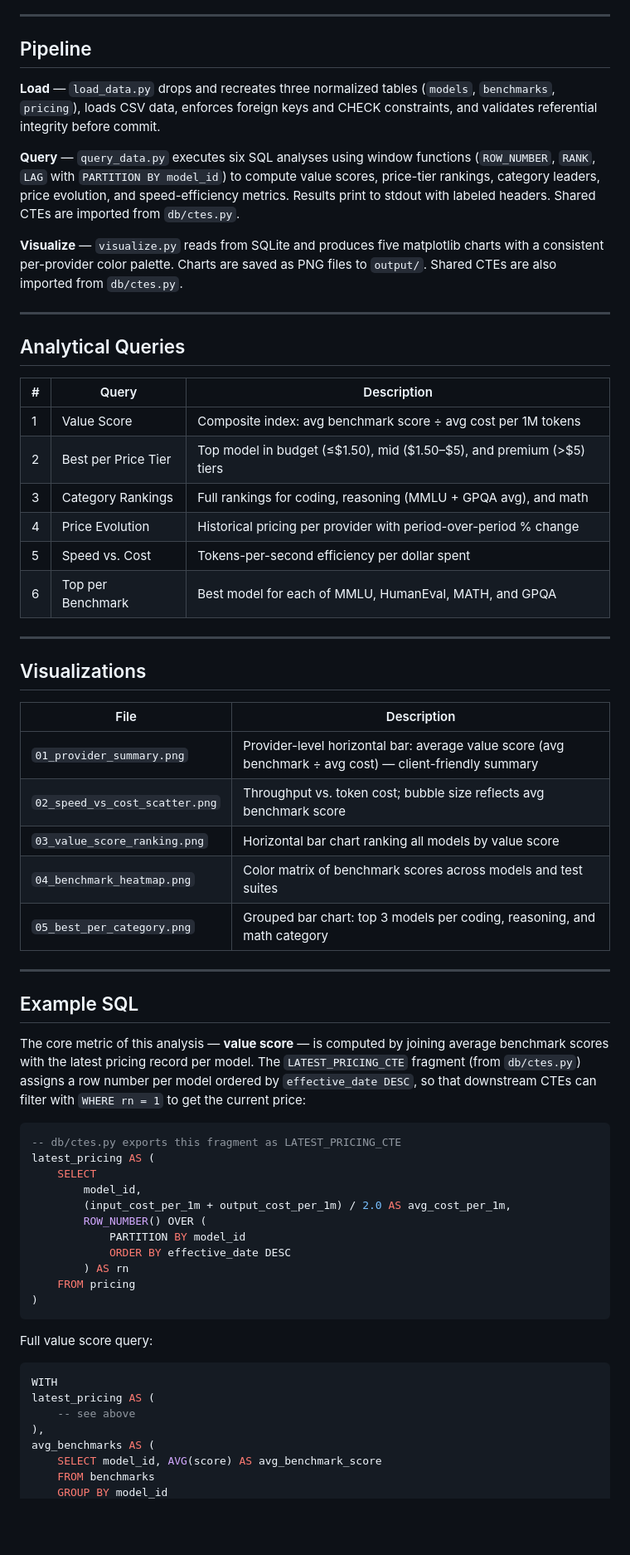
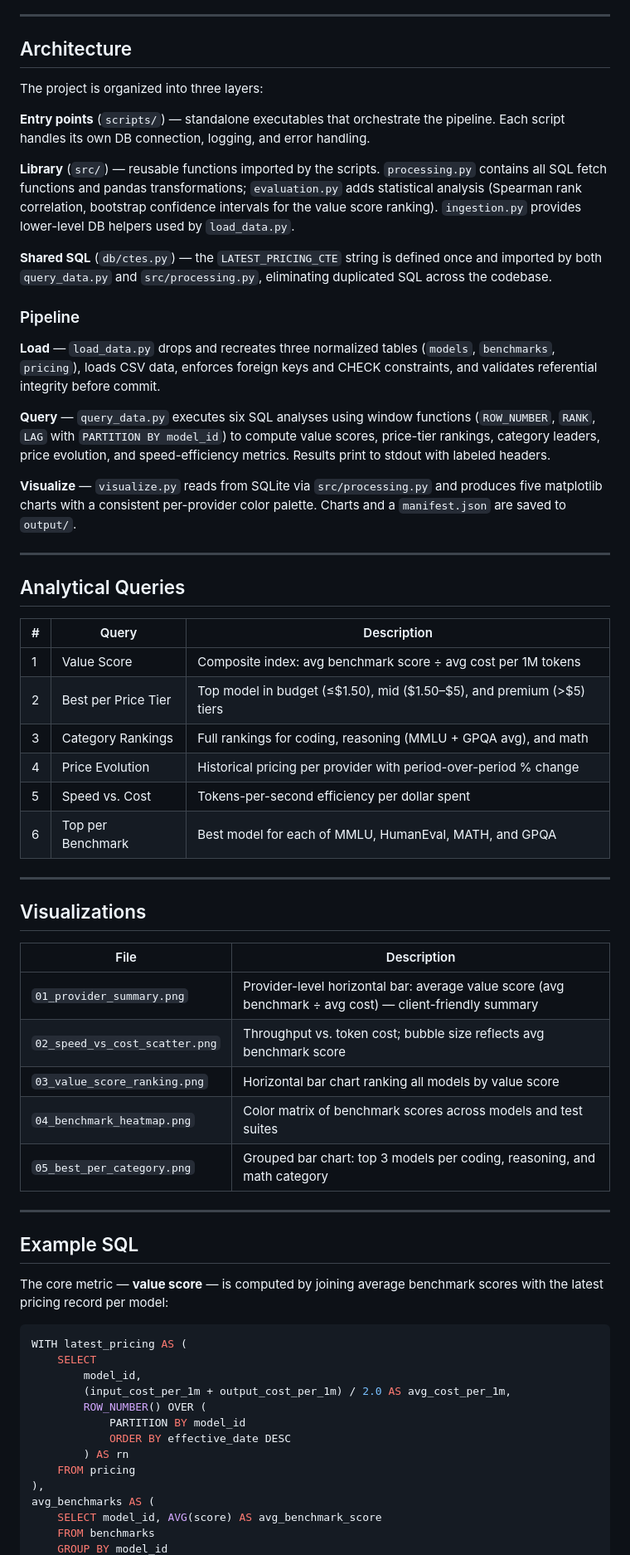
Before and after one commit to SAJIK404/ai-model-analysis, a Markdown page: README.md, the part around one of its changes. Shown at 83% size. Drawn GitHub-style; blank space fills up the shorter version.

````diff
--- a/README.md
+++ b/README.md
@@ -83,48 +99,57 @@ Each script runs independently from the project root. `query_data.py` and `visua
 
 ---
 
-## Pipeline
+## Architecture
+
+The project is organized into three layers:
+
+**Entry points** (`scripts/`) — standalone executables that orchestrate the pipeline. Each script handles its own DB connection, logging, and error handling.
+
+**Library** (`src/`) — reusable functions imported by the scripts. `processing.py` contains all SQL fetch functions and pandas transformations; `evaluation.py` adds statistical analysis (Spearman rank correlation, bootstrap confidence intervals for the value score ranking). `ingestion.py` provides lower-level DB helpers used by `load_data.py`.
+
+**Shared SQL** (`db/ctes.py`) — the `LATEST_PRICING_CTE` string is defined once and imported by both `query_data.py` and `src/processing.py`, eliminating duplicated SQL across the codebase.
+
+### Pipeline
 
 **Load** — `load_data.py` drops and recreates three normalized tables (`models`, `benchmarks`, `pricing`), loads CSV data, enforces foreign keys and CHECK constraints, and validates referential integrity before commit.
 
-**Query** — `query_data.py` executes six SQL analyses using window functions (`ROW_NUMBER`, `RANK`, `LAG` with `PARTITION BY model_id`) to compute value scores, price-tier rankings, category leaders, price evolution, and speed-efficiency metrics. Results print to stdout with labeled headers. Shared CTEs are imported from `db/ctes.py`.
+**Query** — `query_data.py` executes six SQL analyses using window functions (`ROW_NUMBER`, `RANK`, `LAG` with `PARTITION BY model_id`) to compute value scores, price-tier rankings, category leaders, price evolution, and speed-efficiency metrics. Results print to stdout with labeled headers.
 
-**Visualize** — `visualize.py` reads from SQLite and produces five matplotlib charts with a consistent per-provider color palette. Charts are saved as PNG files to `output/`. Shared CTEs are also imported from `db/ctes.py`.
+**Visualize** — `visualize.py` reads from SQLite via `src/processing.py` and produces five matplotlib charts with a consistent per-provider color palette. Charts and a `manifest.json` are saved to `output/`.
 
 ---
 
 ## Analytical Queries
 
-| # | Query | Description |
-|---|-------|-------------|
-| 1 | Value Score | Composite index: avg benchmark score ÷ avg cost per 1M tokens |
+| # | Query               | Description                                                            |
+|---|---------------------|------------------------------------------------------------------------|
+| 1 | Value Score         | Composite index: avg benchmark score ÷ avg cost per 1M tokens          |
 | 2 | Best per Price Tier | Top model in budget (≤$1.50), mid ($1.50–$5), and premium (>$5) tiers |
-| 3 | Category Rankings | Full rankings for coding, reasoning (MMLU + GPQA avg), and math |
-| 4 | Price Evolution | Historical pricing per provider with period-over-period % change |
-| 5 | Speed vs. Cost | Tokens-per-second efficiency per dollar spent |
-| 6 | Top per Benchmark | Best model for each of MMLU, HumanEval, MATH, and GPQA |
+| 3 | Category Rankings   | Full rankings for coding, reasoning (MMLU + GPQA avg), and math        |
+| 4 | Price Evolution     | Historical pricing per provider with period-over-period % change       |
+| 5 | Speed vs. Cost      | Tokens-per-second efficiency per dollar spent                          |
+| 6 | Top per Benchmark   | Best model for each of MMLU, HumanEval, MATH, and GPQA                 |
 
 ---
 
 ## Visualizations
 
-| File | Description |
-|------|-------------|
-| `01_provider_summary.png` | Provider-level horizontal bar: average value score (avg benchmark ÷ avg cost) — client-friendly summary |
-| `02_speed_vs_cost_scatter.png` | Throughput vs. token cost; bubble size reflects avg benchmark score |
-| `03_value_score_ranking.png` | Horizontal bar chart ranking all models by value score |
-| `04_benchmark_heatmap.png` | Color matrix of benchmark scores across models and test suites |
-| `05_best_per_category.png` | Grouped bar chart: top 3 models per coding, reasoning, and math category |
+| File                           | Description                                                                                              |
+|--------------------------------|----------------------------------------------------------------------------------------------------------|
+| `01_provider_summary.png`      | Provider-level horizontal bar: average value score (avg benchmark ÷ avg cost) — client-friendly summary  |
+| `02_speed_vs_cost_scatter.png` | Throughput vs. token cost; bubble size reflects avg benchmark score                                      |
+| `03_value_score_ranking.png`   | Horizontal bar chart ranking all models by value score                                                   |
+| `04_benchmark_heatmap.png`     | Color matrix of benchmark scores across models and test suites                                           |
+| `05_best_per_category.png`     | Grouped bar chart: top 3 models per coding, reasoning, and math category                                 |
 
 ---
 
 ## Example SQL
 
-The core metric of this analysis — **value score** — is computed by joining average benchmark scores with the latest pricing record per model. The `LATEST_PRICING_CTE` fragment (from `db/ctes.py`) assigns a row number per model ordered by `effective_date DESC`, so that downstream CTEs can filter with `WHERE rn = 1` to get the current price:
+The core metric — **value score** — is computed by joining average benchmark scores with the latest pricing record per model:
 
 ```sql
--- db/ctes.py exports this fragment as LATEST_PRICING_CTE
-latest_pricing AS (
+WITH latest_pricing AS (
     SELECT
         model_id,
         (input_cost_per_1m + output_cost_per_1m) / 2.0 AS avg_cost_per_1m,
@@ -133,15 +158,6 @@ latest_pricing AS (
             ORDER BY effective_date DESC
         ) AS rn
     FROM pricing
-)
-```
-
-Full value score query:
-
-```sql
-WITH
-latest_pricing AS (
-    -- see above
 ),
 avg_benchmarks AS (
     SELECT model_id, AVG(score) AS avg_benchmark_score
````
Also changed, not shown: other parts of README.md (+55 -44 lines).
